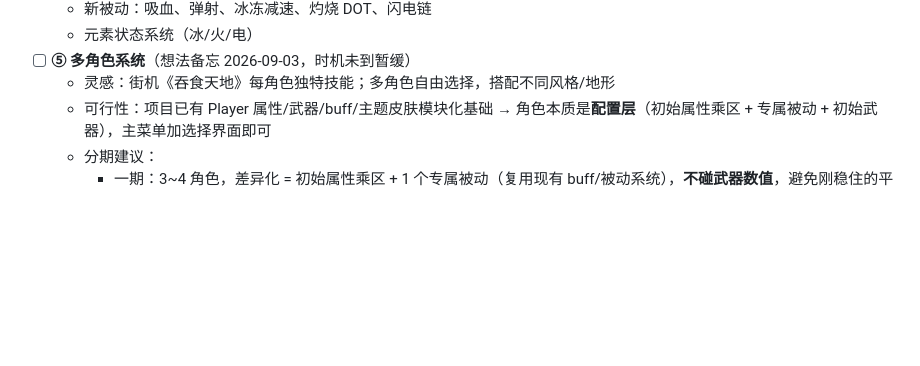
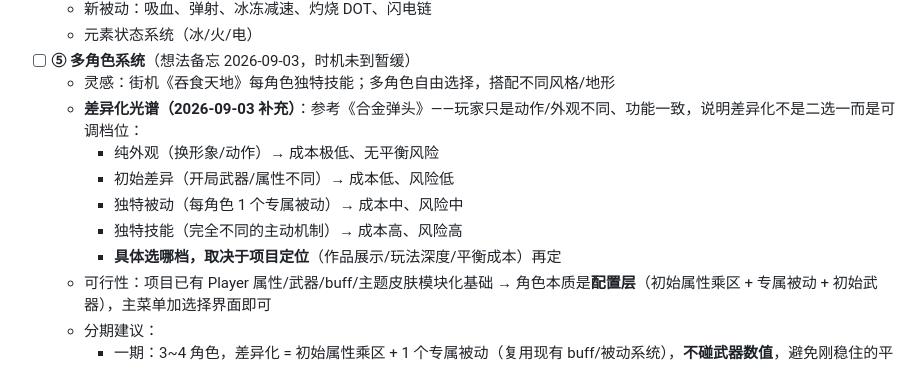
Before and after one commit to wenhjx/KeepLivingH5, a Markdown page: PROJECT_NOTES.md, the part around the change. Drawn GitHub-style; blank space fills up the shorter version.

Commit message:
docs: 多角色想法补充差异化光谱视角（合金弹头式外观差异→吞食天地式独特技能）

```diff
--- a/PROJECT_NOTES.md
+++ b/PROJECT_NOTES.md
@@ -94,6 +94,12 @@
   - 元素状态系统（冰/火/电）
 - [ ] **⑤ 多角色系统**（想法备忘 2026-09-03，时机未到暂缓）
   - 灵感：街机《吞食天地》每角色独特技能；多角色自由选择，搭配不同风格/地形
+  - **差异化光谱（2026-09-03 补充）**：参考《合金弹头》——玩家只是动作/外观不同、功能一致，说明差异化不是二选一而是可调档位：
+    - 纯外观（换形象/动作）→ 成本极低、无平衡风险
+    - 初始差异（开局武器/属性不同）→ 成本低、风险低
+    - 独特被动（每角色 1 个专属被动）→ 成本中、风险中
+    - 独特技能（完全不同的主动机制）→ 成本高、风险高
+    - **具体选哪档，取决于项目定位**（作品展示/玩法深度/平衡成本）再定
   - 可行性：项目已有 Player 属性/武器/buff/主题皮肤模块化基础 → 角色本质是**配置层**（初始属性乘区 + 专属被动 + 初始武器），主菜单加选择界面即可
   - 分期建议：
     - 一期：3~4 角色，差异化 = 初始属性乘区 + 1 个专属被动（复用现有 buff/被动系统），**不碰武器数值**，避免刚稳住的平衡再次震荡
```
